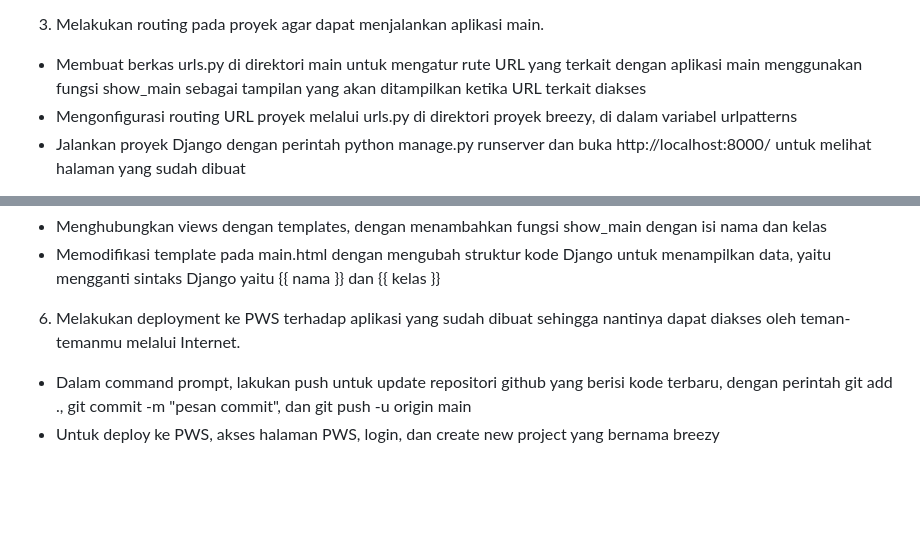
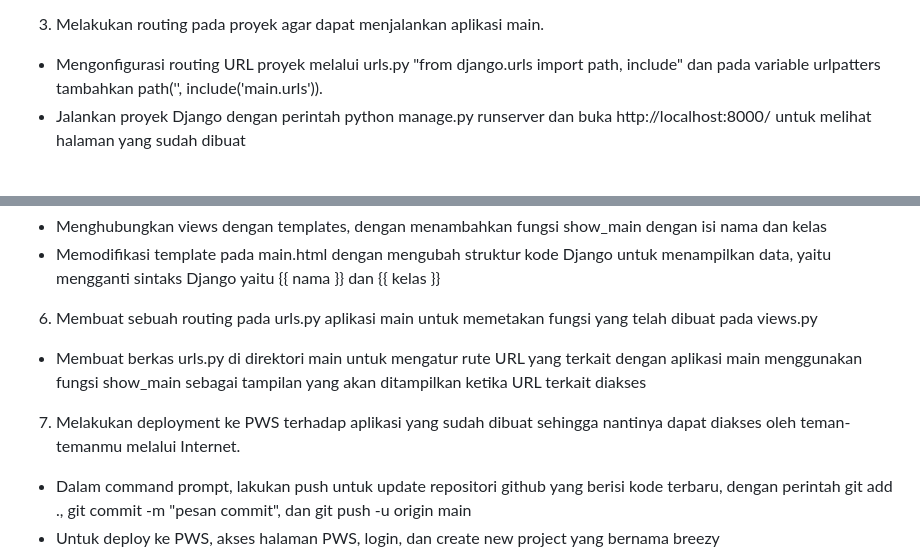
Before and after one commit to ridyaazizahkm/breezy, a Markdown page: README.md, 2 parts joined by grey strips. GitHub-like rendering; blank space fills up the shorter version.

```diff
--- a/README.md
+++ b/README.md
@@ -21,8 +21,7 @@ Kelas: A
 - Membuat dan mengisi berkas main.html pada direktori baru yaitu templates, yang berisi nama aplikasi, nama, dan kelas
 
 3) Melakukan routing pada proyek agar dapat menjalankan aplikasi main.
-- Membuat berkas urls.py di direktori main untuk mengatur rute URL yang terkait dengan aplikasi main menggunakan fungsi show_main sebagai tampilan yang akan ditampilkan ketika URL terkait diakses
-- Mengonfigurasi routing URL proyek melalui urls.py di direktori proyek breezy, di dalam variabel urlpatterns
+- Mengonfigurasi routing URL proyek melalui urls.py "from django.urls import path, include" dan pada variable urlpatters tambahkan path('', include('main.urls')).
 - Jalankan proyek Django dengan perintah python manage.py runserver dan buka http://localhost:8000/ untuk melihat halaman yang sudah dibuat
 
 4) Membuat model pada aplikasi main dengan nama Product dan memiliki atribut wajib sebagai berikut.
@@ -36,7 +35,10 @@ description
 - Menghubungkan views dengan templates, dengan menambahkan fungsi show_main dengan isi nama dan kelas
 - Memodifikasi template pada main.html dengan mengubah struktur kode Django untuk menampilkan data, yaitu mengganti sintaks Django yaitu {{ nama }} dan {{ kelas }}
 
-6) Melakukan deployment ke PWS terhadap aplikasi yang sudah dibuat sehingga nantinya dapat diakses oleh teman-temanmu melalui Internet.
+6) Membuat sebuah routing pada urls.py aplikasi main untuk memetakan fungsi yang telah dibuat pada views.py
+- Membuat berkas urls.py di direktori main untuk mengatur rute URL yang terkait dengan aplikasi main menggunakan fungsi show_main sebagai tampilan yang akan ditampilkan ketika URL terkait diakses
+
+7) Melakukan deployment ke PWS terhadap aplikasi yang sudah dibuat sehingga nantinya dapat diakses oleh teman-temanmu melalui Internet.
 - Dalam command prompt, lakukan push untuk update repositori github yang berisi kode terbaru, dengan perintah git add ., git commit -m "pesan commit", dan git push -u origin main
 - Untuk deploy ke PWS, akses halaman PWS, login, dan create new project yang bernama breezy
 - Pada settings.py proyek Django, tambahkan ALLOWED_HOST dengan URL deployment PWS "ridya-azizah-breezy.pbp.cs.ui.ac.id"
```
